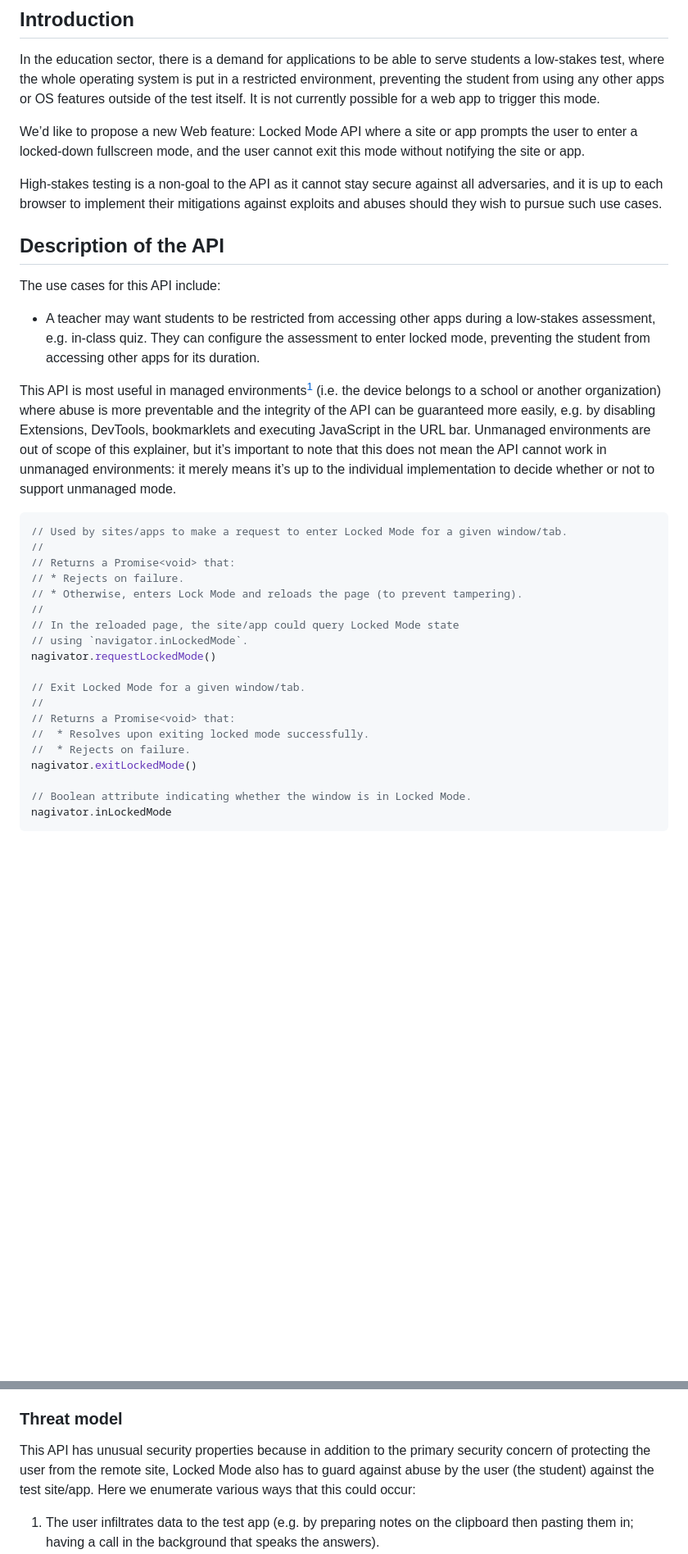
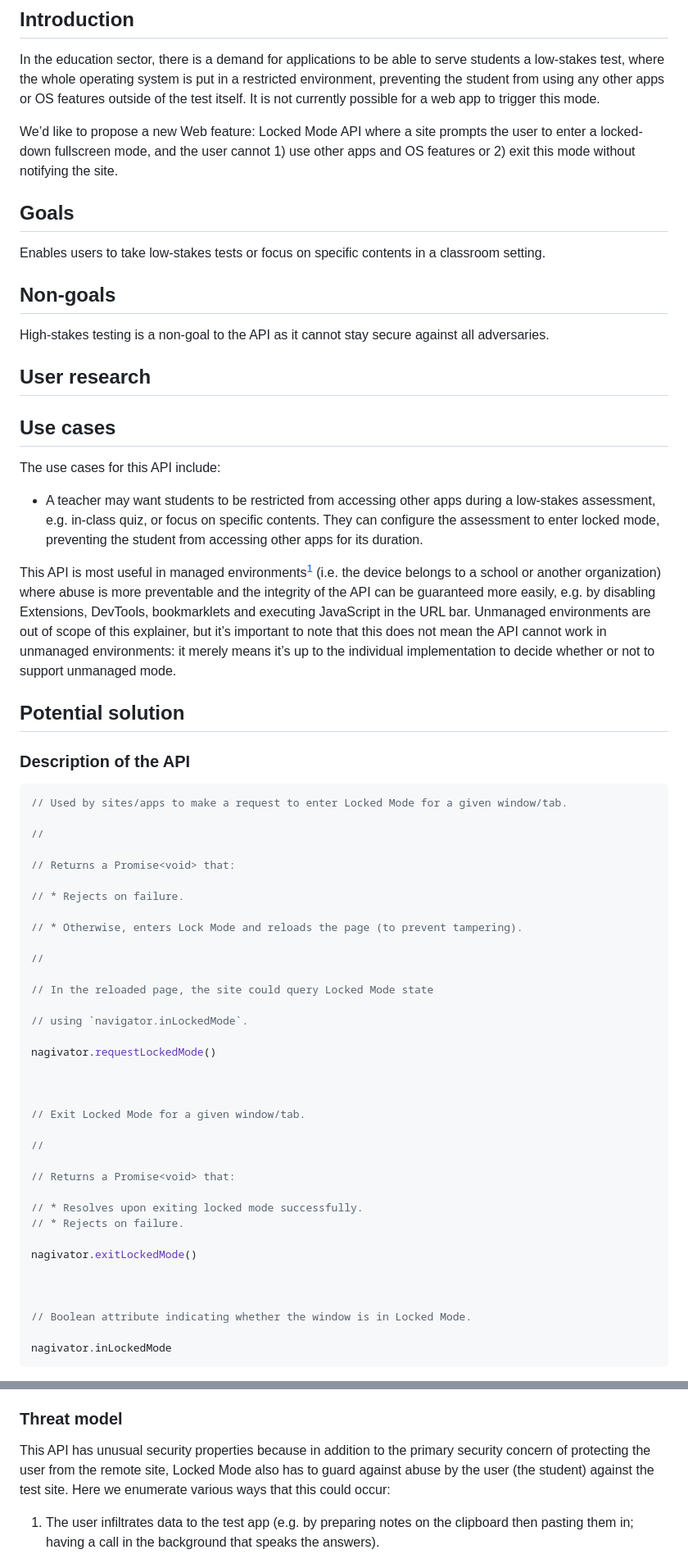
Before and after one commit to explainers-by-googlers/locked-mode, a Markdown page: README.md, 2 parts joined by grey strips. Shown: that part at 82% size. Rendered like a GitHub page; blank space fills up the shorter version.

````diff
--- a/README.md
+++ b/README.md
@@ -26,39 +23,72 @@ feedback on the proposed solution. It has not been approved to ship in Chrome.
 
 In the education sector, there is a demand for applications to be able to serve students a low-stakes test, where the whole operating system is put in a restricted environment, preventing the student from using any other apps or OS features outside of the test itself. It is not currently possible for a web app to trigger this mode.
 
-We’d like to propose a new Web feature: Locked Mode API where a site or app prompts the user to enter a locked-down fullscreen mode, and the user cannot exit this mode without notifying the site or app.
-
-High-stakes testing is a non-goal to the API as it cannot stay secure against all adversaries, and it is up to each browser to implement their mitigations against exploits and abuses should they wish to pursue such use cases.
+We’d like to propose a new Web feature: Locked Mode API where a site prompts the user to enter a locked-down fullscreen mode, and the user cannot 1) use other apps and OS features or 2) exit this mode without notifying the site.
 
 
-## Description of the API
+## Goals
+
+Enables users to take low-stakes tests or focus on specific contents in a classroom setting.
+
+
+## Non-goals
+
+High-stakes testing is a non-goal to the API as it cannot stay secure against all adversaries.
+
+
+## User research
+
+
+## Use cases
 
 The use cases for this API include:
 
 
 
-*   A teacher may want students to be restricted from accessing other apps during a low-stakes assessment, e.g. in-class quiz. They can configure the assessment to enter locked mode, preventing the student from accessing other apps for its duration.
+*   A teacher may want students to be restricted from accessing other apps during a low-stakes assessment, e.g. in-class quiz, or focus on specific contents. They can configure the assessment to enter locked mode, preventing the student from accessing other apps for its duration.
 
 This API is most useful in managed environments[^1] (i.e. the device belongs to a school or another organization) where abuse is more preventable and the integrity of the API can be guaranteed more easily, e.g. by disabling Extensions, DevTools, bookmarklets and executing JavaScript in the URL bar. Unmanaged environments are out of scope of this explainer, but it’s important to note that this does not mean the API cannot work in unmanaged environments: it merely means it’s up to the individual implementation to decide whether or not to support unmanaged mode.
 
+
+## Potential solution
+
+
+### Description of the API
 ```JavaScript
 // Used by sites/apps to make a request to enter Locked Mode for a given window/tab.
+
 //
+
 // Returns a Promise<void> that:
+
 // * Rejects on failure.
+
 // * Otherwise, enters Lock Mode and reloads the page (to prevent tampering).
+
 //
-// In the reloaded page, the site/app could query Locked Mode state
+
+// In the reloaded page, the site could query Locked Mode state
+
 // using `navigator.inLockedMode`.
+
 nagivator.requestLockedMode()
 
+
+
 // Exit Locked Mode for a given window/tab.
+
 //
+
 // Returns a Promise<void> that:
-//  * Resolves upon exiting locked mode successfully.
-//  * Rejects on failure.
+
+// * Resolves upon exiting locked mode successfully.
+// * Rejects on failure.
+
 nagivator.exitLockedMode()
 
+
+
 // Boolean attribute indicating whether the window is in Locked Mode.
+
 nagivator.inLockedMode
 ```
@@ -98,7 +229,7 @@ The API must provide a way for the site/app to get notified if Locked Mode is fo
 
 ### Threat model
 
-This API has unusual security properties because in addition to the primary security concern of protecting the user from the remote site, Locked Mode also has to guard against abuse by the user (the student) against the test site/app. Here we enumerate various ways that this could occur:
+This API has unusual security properties because in addition to the primary security concern of protecting the user from the remote site, Locked Mode also has to guard against abuse by the user (the student) against the test site. Here we enumerate various ways that this could occur:
 
 
 
````
Also changed, not shown: other parts of README.md (+117 -73 lines).
